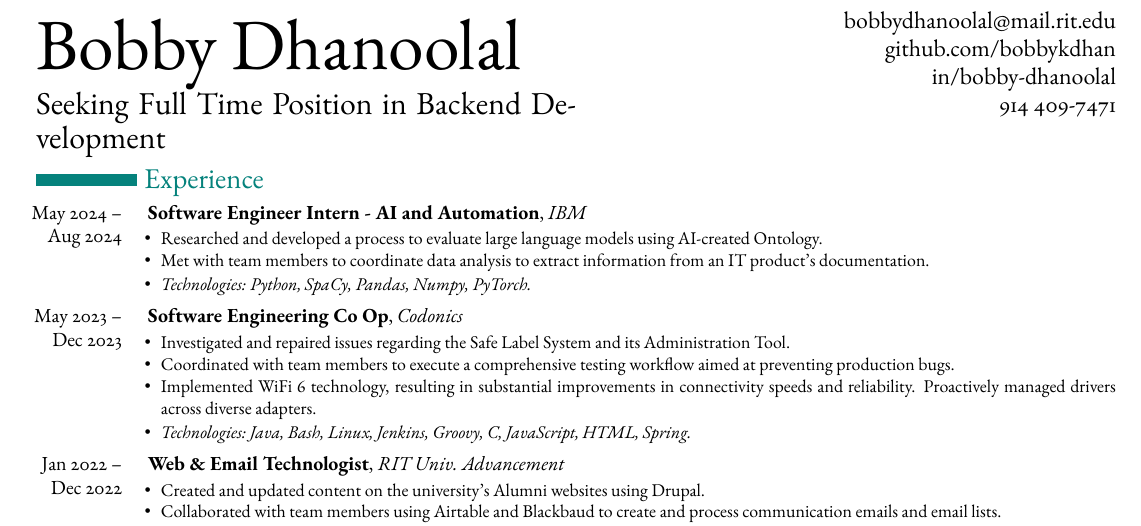
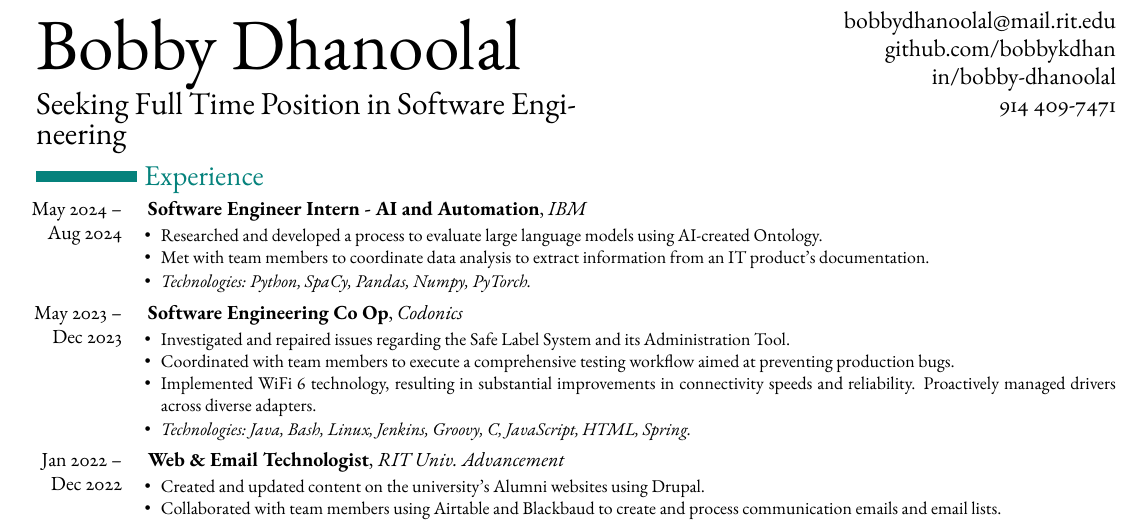
Before and after one commit to bobbykdhan/Personal-Website, a LaTeX CV (resume_files/resume.tex): part of the page, cut so that both start at the same text. Compiled offline with pdfLaTeX.

Commit message:
Update resume.tex

```diff
--- a/resume_files/resume.tex
+++ b/resume_files/resume.tex
@@ -76,7 +76,7 @@
 \newcommand{\accentcolor}{blue!50!black!100!white}
 
 \title{Bobby Dhanoolal}
-\objective{Seeking Full Time Position in Backend Development}
+\objective{Seeking Full Time Position in Software Engineering}
 \email{bobbydhanoolal@mail.rit.edu}
 \linkedin{in/bobby-dhanoolal}
 \github{github.com/bobbykdhan}
```
